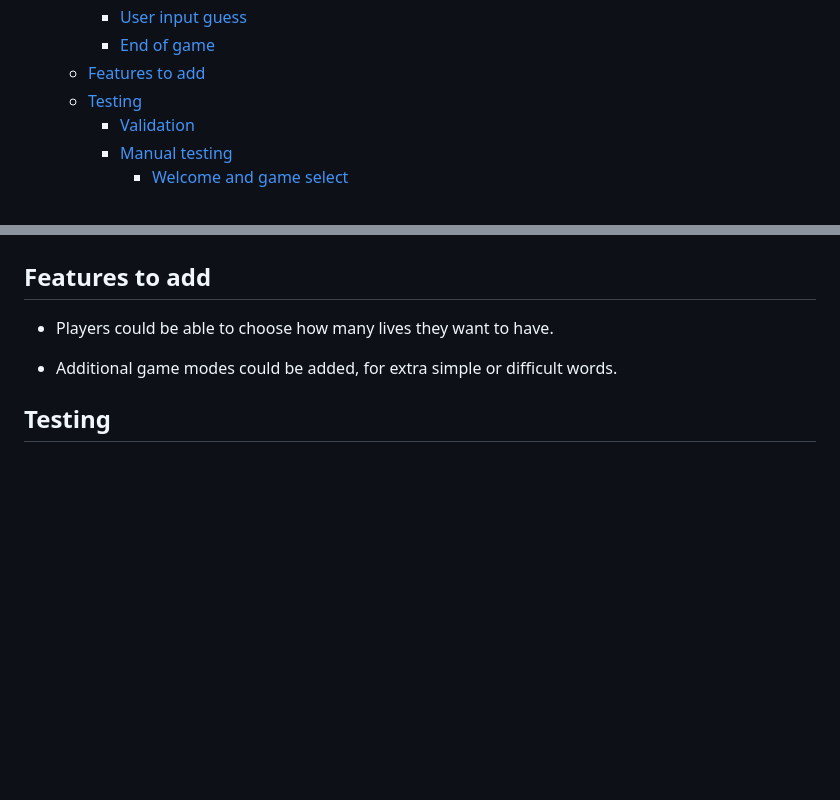
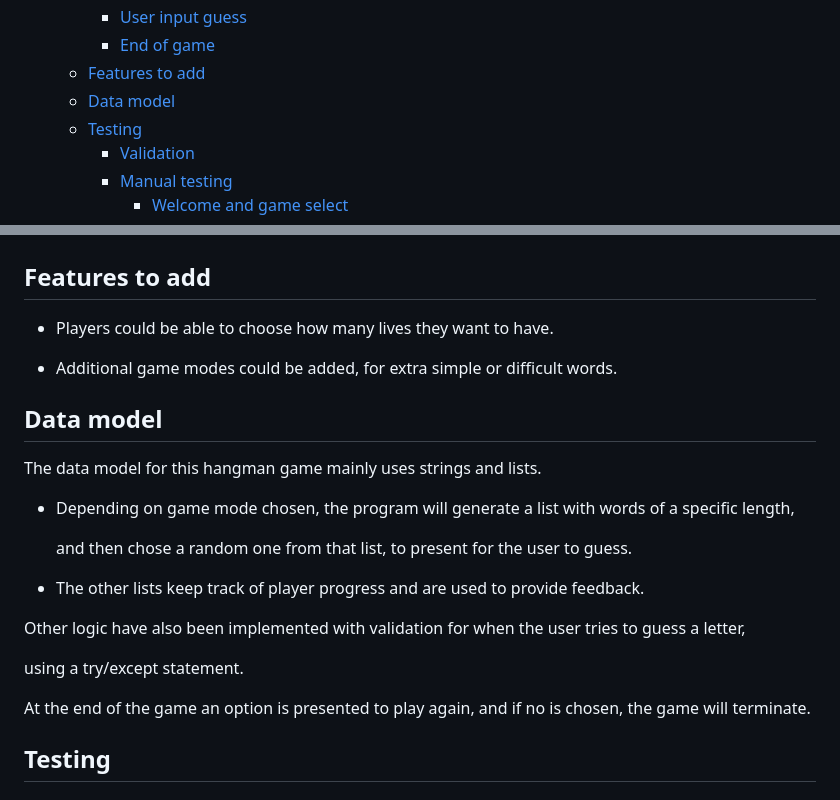
Before and after one commit to hogbergmarkus/pythonic-hangman, a Markdown page: README.md, 2 parts joined by grey strips. GitHub-like rendering; blank space fills up the shorter version.

Commit message:
Add Data model to README.md

```diff
--- a/README.md
+++ b/README.md
@@ -31,6 +31,7 @@ Have a go, see if you can guess the word, or if you get hung!
     - [User input guess](#user-input-guess)
     - [End of game](#end-of-game)
   - [Features to add](#features-to-add)
+  - [Data model](#data-model)
   - [Testing](#testing)
     - [Validation](#validation)
     - [Manual testing](#manual-testing)
@@ -177,6 +178,22 @@ and you can se it here: ![flowshart here.](documentation/flowshart/hangman.png)
 
 - Additional game modes could be added, for extra simple or difficult words.
 
+## Data model
+
+The data model for this hangman game mainly uses strings and lists.
+
+- Depending on game mode chosen, the program will generate a list with words of a specific length,
+
+  and then chose a random one from that list, to present for the user to guess.
+
+- The other lists keep track of player progress and are used to provide feedback.
+
+Other logic have also been implemented with validation for when the user tries to guess a letter,
+
+using a try/except statement.
+
+At the end of the game an option is presented to play again, and if no is chosen, the game will terminate.
+
 ## Testing
 
 ### Validation
```
